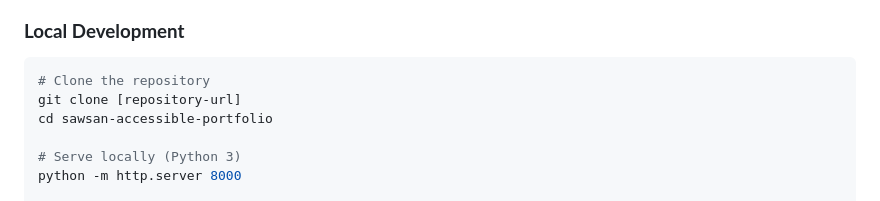
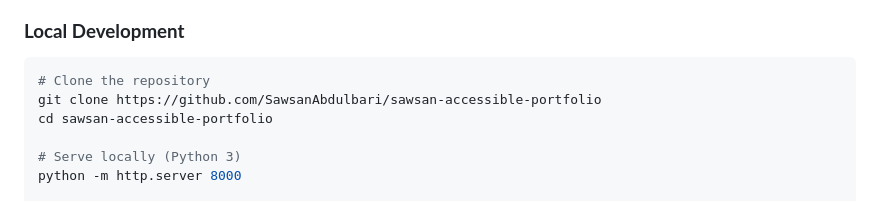
Before and after one commit to SawsanAbdulbari/sawsan-accessible-portfolio, a Markdown page: README.md, the part around the change. Rendered like a GitHub page.

````diff
--- a/README.md
+++ b/README.md
@@ -167,7 +167,7 @@ function announceToScreenReader(message) {
 ### **Local Development**
 ```bash
 # Clone the repository
-git clone [repository-url]
+git clone https://github.com/SawsanAbdulbari/sawsan-accessible-portfolio
 cd sawsan-accessible-portfolio
 
 # Serve locally (Python 3)
````
